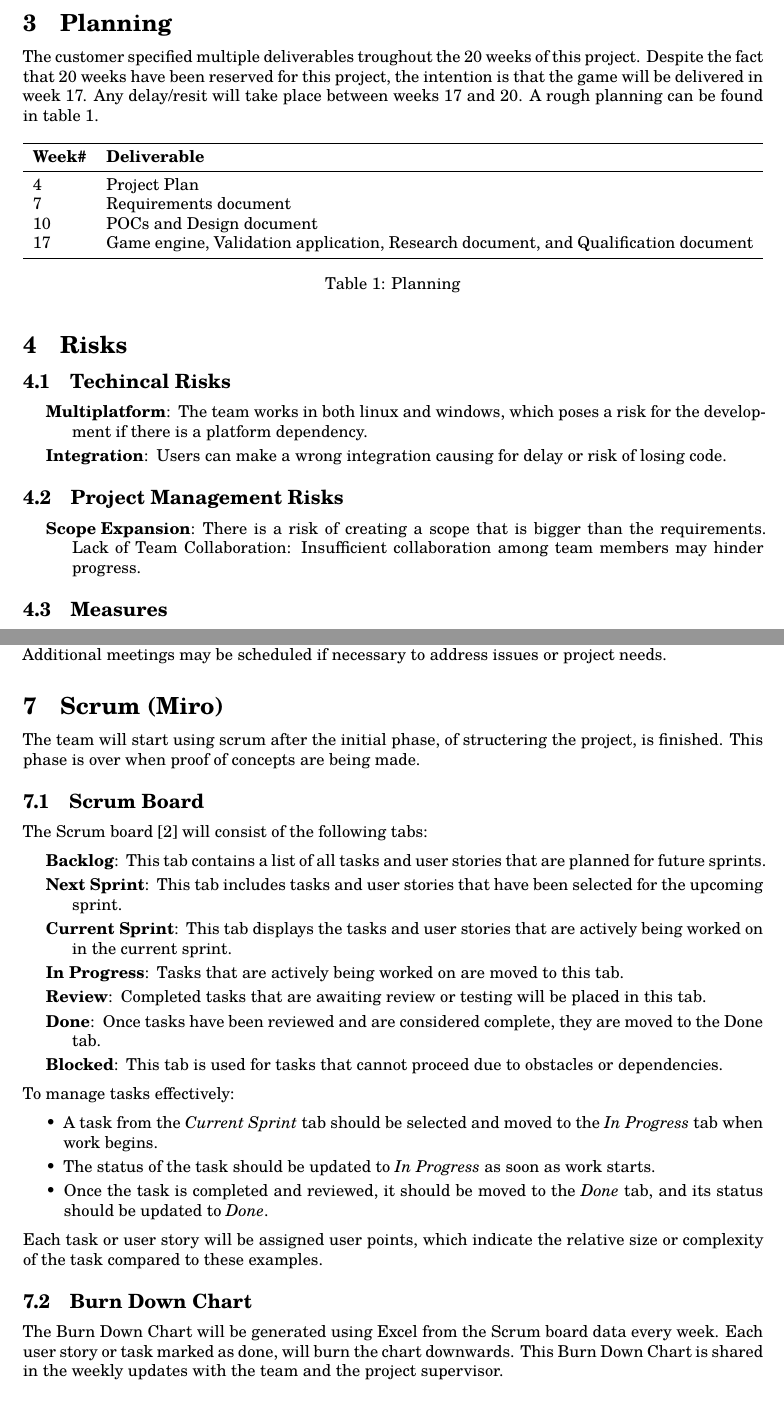
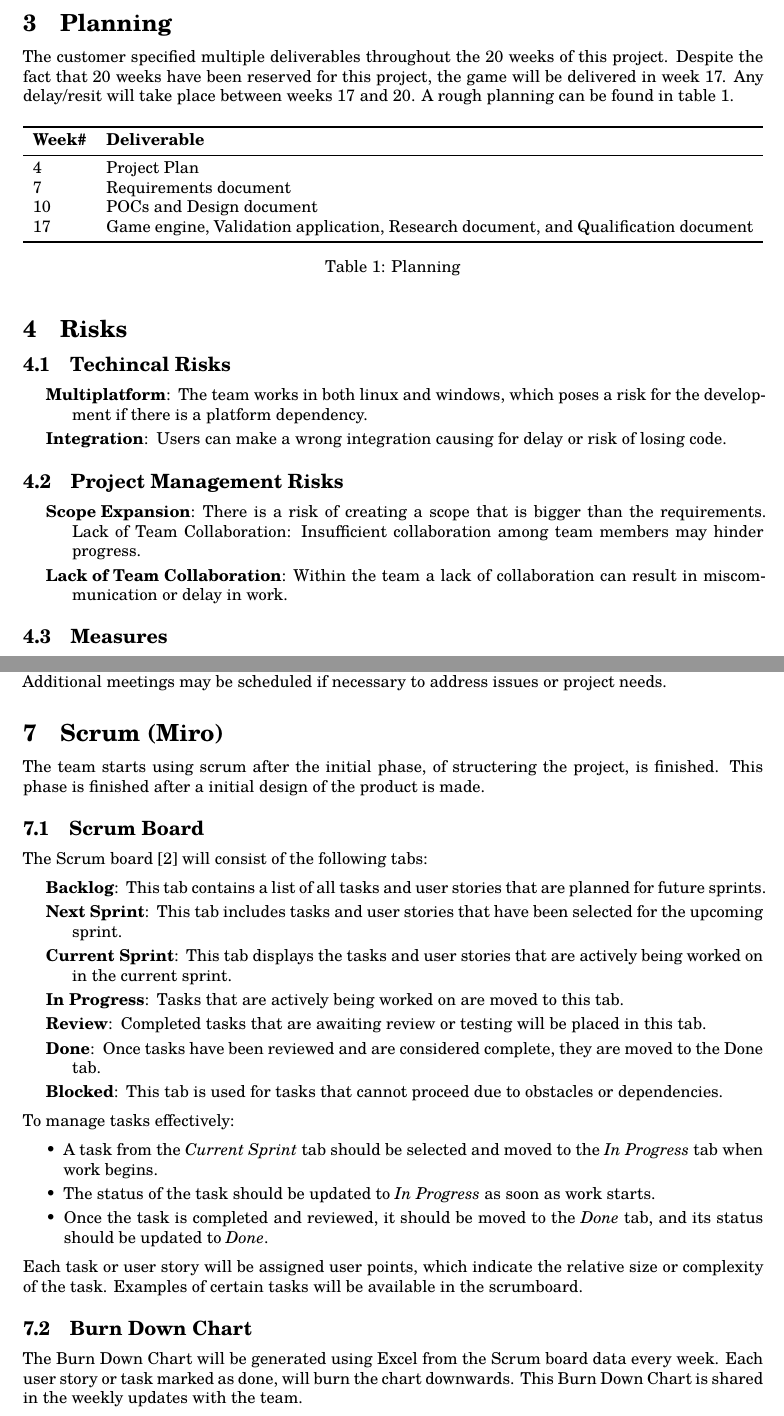
Before and after one commit to lonkaars/crepe-docs, a LaTeX document (plan.tex): two parts of pages 5 and 8 of 9 before the commit and two parts of pages 4 and 7 of 8 after it, joined at a grey line, cut so that both start at the same text. Compiled offline with XeLaTeX; a missing font is replaced by an installed copy or a similar font.

Commit message:
removed TODO and change some small typos

```diff
--- a/plan.tex
+++ b/plan.tex
@@ -68,10 +61,7 @@ and showcase the engine's capabilities.
 
 \section{Planning}
 
-The customer specified multiple deliverables troughout the 20 weeks of this project.
-Despite the fact that 20 weeks have been reserved for this project, the intention is
-that the game will be delivered in week 17. Any delay/resit will take place between
-weeks 17 and 20. A rough planning can be found in \cref{tab:planning}.
+The customer specified multiple deliverables throughout the 20 weeks of this project. Despite the fact that 20 weeks have been reserved for this project, the game will be delivered in week 17. Any delay/resit will take place between weeks 17 and 20. A rough planning can be found in \cref{tab:planning}.
 
 \begin{table}
 	\begin{tabularx}{\linewidth}{lX}
@@ -106,6 +96,7 @@ weeks 17 and 20. A rough planning can be found in \cref{tab:planning}.
 	\item[Scope Expansion] There is a risk of creating a scope that is bigger than the
 		requirements. Lack of Team Collaboration: Insufficient collaboration among team
 		members may hinder progress.
+	\item[Lack of Team Collaboration] Within the team a lack of collaboration can result in miscommunication or delay in work.
 \end{description}
 
 \subsection{Measures}
@@ -230,8 +219,7 @@ project needs.
 % Information about how and when Scrum will be used in this project (using Miro).
 \section{Scrum (Miro)}
 
-The team will start using scrum after the initial phase, of structering the project,
-is finished. This phase is over when proof of concepts are being made.
+The team starts using scrum after the initial phase, of structering the project, is finished. This phase is finished after a initial design of the product is made.
 
 \subsection{Scrum Board}
 
@@ -264,19 +252,15 @@ To manage tasks effectively:
 		\emph{Done} tab, and its status should be updated to \emph{Done}.
 \end{itemize}
 
-Each task or user story will be assigned user points, which indicate the relative
-size or complexity of the task compared to these examples.
-% TODO: add examples
+Each task or user story will be assigned user points, which indicate the relative size or complexity of the task. Examples of certain tasks will be available in the scrumboard.
 
 \subsection{Burn Down Chart}
 
 The Burn Down Chart will be generated using Excel from the Scrum board data every
 week. Each user story or task marked as done, will burn the chart downwards. This
-Burn Down Chart is shared in the weekly updates with the team and the project
-supervisor.
+Burn Down Chart is shared in the weekly updates with the team.
 
 % Information regarding the git workflow of this project.
-% TODO: Diagram explaining the workflow
 \section{Git Workflow}
 
 GitHub is used for version management of both code \autocite{crepe:code-repo} and
```
Also changed, not shown: plan.tex (33 more changed lines).
